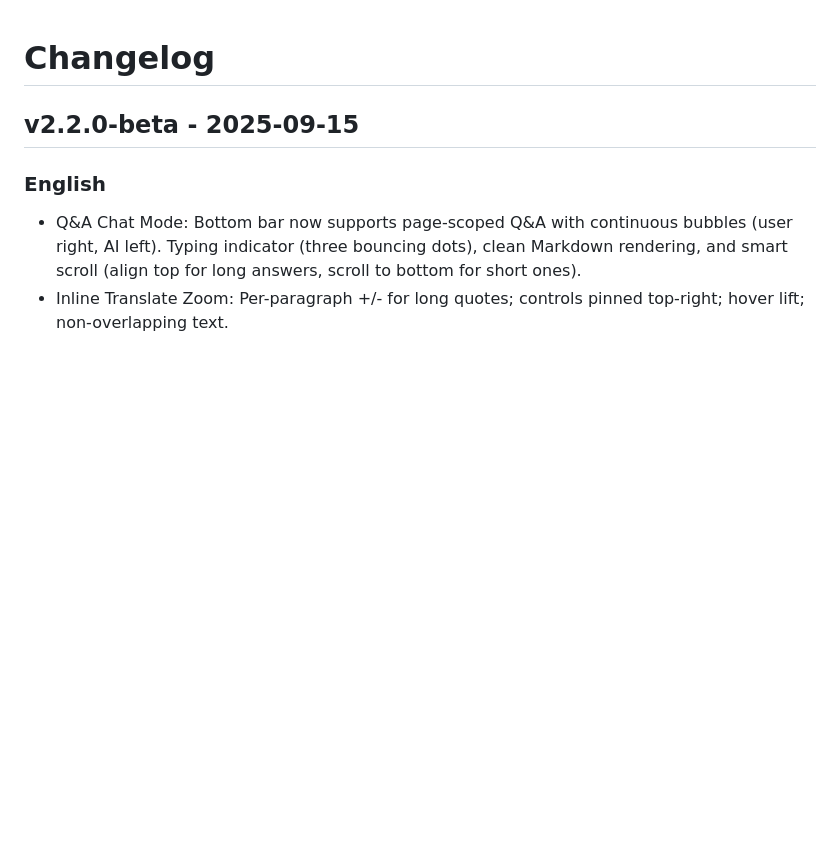
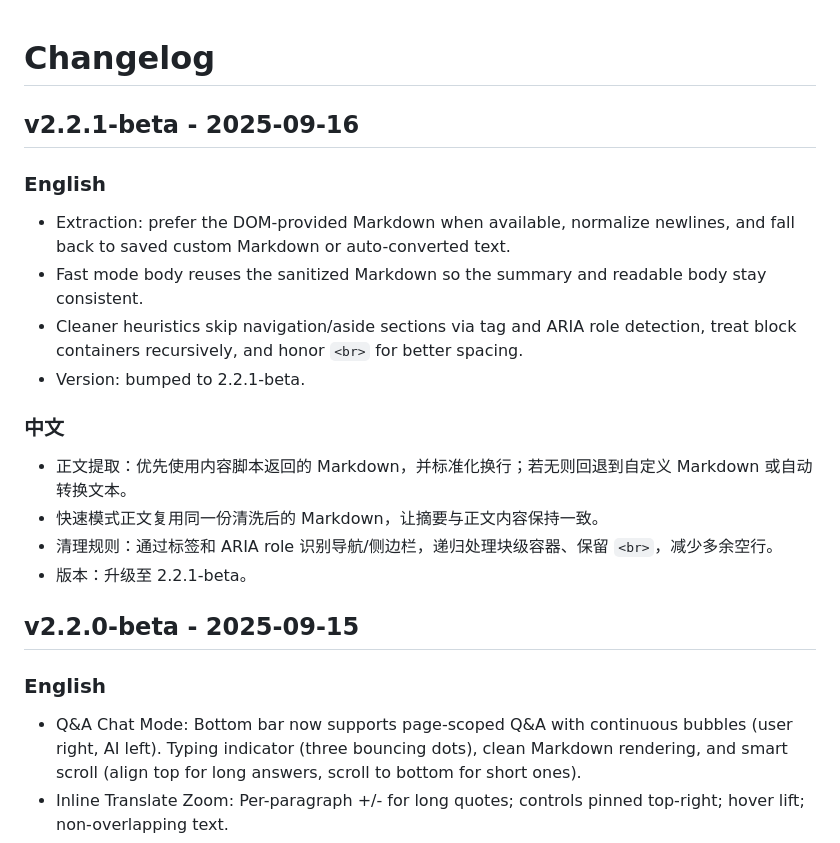
Before and after one commit to mallocfeng/SummarizerX, a Markdown page: CHANGELOG.md, the part around the change. Drawn GitHub-style; blank space fills up the shorter version.

Commit message:
docs: update 2.2.1 release notes

```diff
--- a/CHANGELOG.md
+++ b/CHANGELOG.md
@@ -1,4 +1,18 @@
 # Changelog
+
+## v2.2.1-beta - 2025-09-16
+
+### English
+- Extraction: prefer the DOM-provided Markdown when available, normalize newlines, and fall back to saved custom Markdown or auto-converted text.
+- Fast mode body reuses the sanitized Markdown so the summary and readable body stay consistent.
+- Cleaner heuristics skip navigation/aside sections via tag and ARIA role detection, treat block containers recursively, and honor `<br>` for better spacing.
+- Version: bumped to 2.2.1-beta.
+
+### 中文
+- 正文提取：优先使用内容脚本返回的 Markdown，并标准化换行；若无则回退到自定义 Markdown 或自动转换文本。
+- 快速模式正文复用同一份清洗后的 Markdown，让摘要与正文内容保持一致。
+- 清理规则：通过标签和 ARIA role 识别导航/侧边栏，递归处理块级容器、保留 `<br>`，减少多余空行。
+- 版本：升级至 2.2.1-beta。
 
 ## v2.2.0-beta - 2025-09-15
 
```
Also changed, not shown: README.md (+2 -2 lines).
